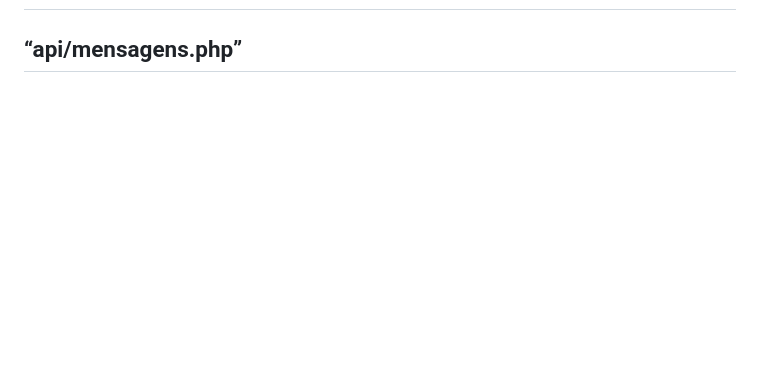
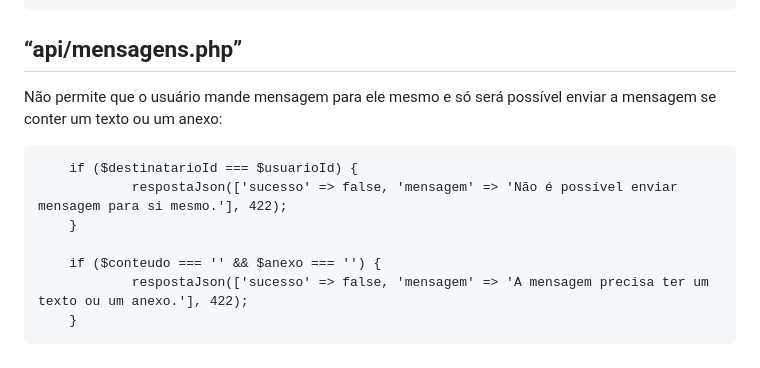
Before and after one commit to souzalisa/souzalisa, a Markdown page: sprint3.md, the part around one of its changes. Drawn GitHub-style; blank space fills up the shorter version.

```diff
--- a/sprint3.md
+++ b/sprint3.md
@@ -161 +230,11 @@ Verifica se uma encomenda já possui um orçamento aceito antes mesmo de editar,
 ## “api/mensagens.php”
+
+Não permite que o usuário mande mensagem para ele mesmo e só será possível enviar a mensagem se conter um texto ou um anexo:
+
+		if ($destinatarioId === $usuarioId) {
+        		respostaJson(['sucesso' => false, 'mensagem' => 'Não é possível enviar mensagem para si mesmo.'], 422);
+   	 	}
+
+    	if ($conteudo === '' && $anexo === '') {
+        		respostaJson(['sucesso' => false, 'mensagem' => 'A mensagem precisa ter um texto ou um anexo.'], 422);
+   	 	}
```
Also changed, not shown: other parts of sprint3.md (+70 -1 lines).
